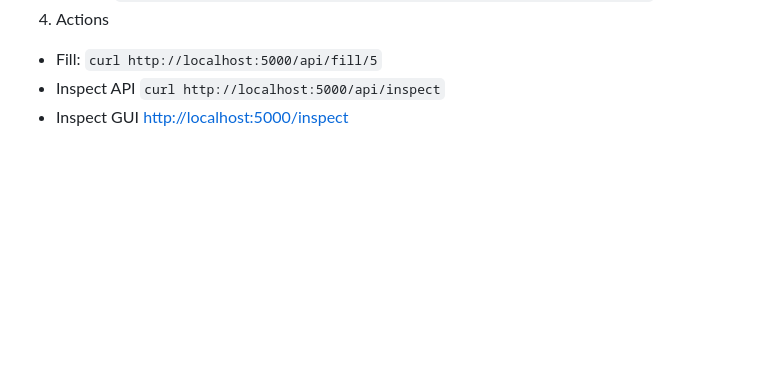
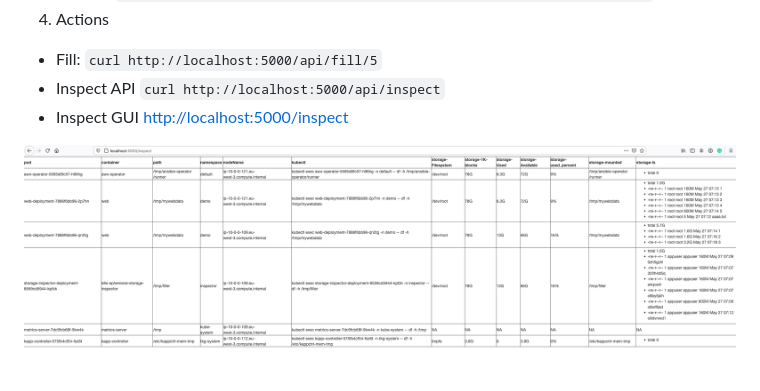
Before and after one commit to bmoussaud/k8s-ephemeral-storage-inspector, a Markdown page: README.md, the part around the change. Rendered like a GitHub page; pictures changed too: screenshot.png (added); blank space fills up the shorter version.

Commit message:
screenshot

```diff
--- a/README.md
+++ b/README.md
@@ -9,3 +9,5 @@
 * Fill: `curl http://localhost:5000/api/fill/5`
 * Inspect API `curl http://localhost:5000/api/inspect`
 * Inspect GUI [http://localhost:5000/inspect](http://localhost:5000/inspect)
+
+![Screen Shot](screenshot.png)
```
